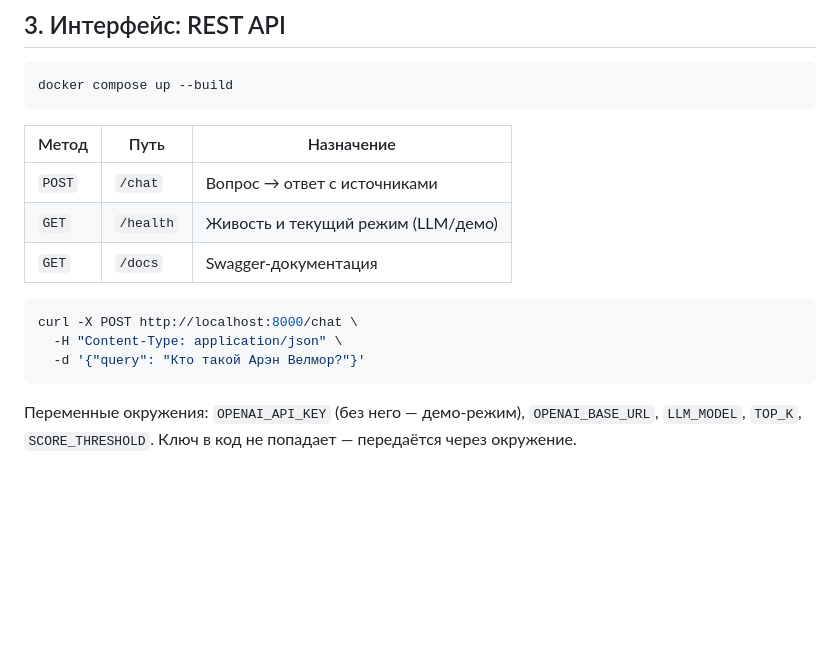
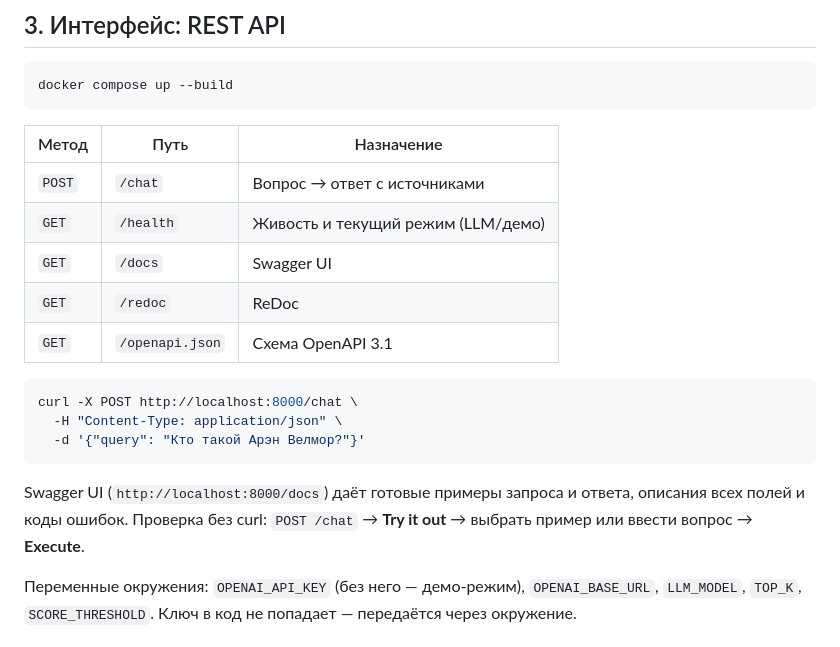
Before and after one commit to sgzachesov/architecture-ai, a Markdown page: Project_template.md, the part around the change. GitHub-like rendering; blank space fills up the shorter version.

````diff
--- a/Project_template.md
+++ b/Project_template.md
@@ -193,13 +193,17 @@ docker compose up --build
 |---|---|---|
 | `POST` | `/chat` | Вопрос → ответ с источниками |
 | `GET` | `/health` | Живость и текущий режим (LLM/демо) |
-| `GET` | `/docs` | Swagger-документация |
+| `GET` | `/docs` | Swagger UI |
+| `GET` | `/redoc` | ReDoc |
+| `GET` | `/openapi.json` | Схема OpenAPI 3.1 |
 
 ```bash
 curl -X POST http://localhost:8000/chat \
   -H "Content-Type: application/json" \
   -d '{"query": "Кто такой Арэн Велмор?"}'
 ```
+
+Swagger UI (`http://localhost:8000/docs`) даёт готовые примеры запроса и ответа, описания всех полей и коды ошибок. Проверка без curl: `POST /chat` → **Try it out** → выбрать пример или ввести вопрос → **Execute**.
 
 Переменные окружения: `OPENAI_API_KEY` (без него — демо-режим), `OPENAI_BASE_URL`, `LLM_MODEL`, `TOP_K`, `SCORE_THRESHOLD`. Ключ в код не попадает — передаётся через окружение.
 
````
Also changed, not shown: index/README.md (+24 -2 lines), index/rag_examples.md (+13 -0 lines), index/swagger.jpeg (added), 1 other file.
